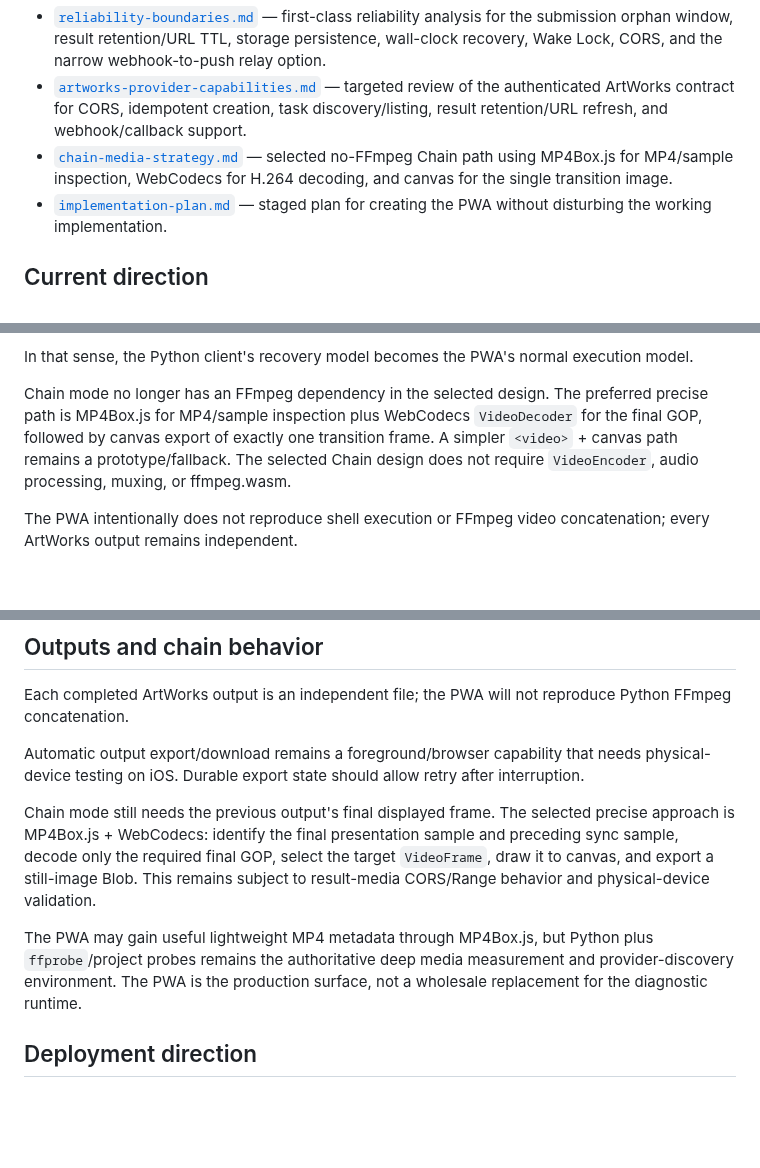
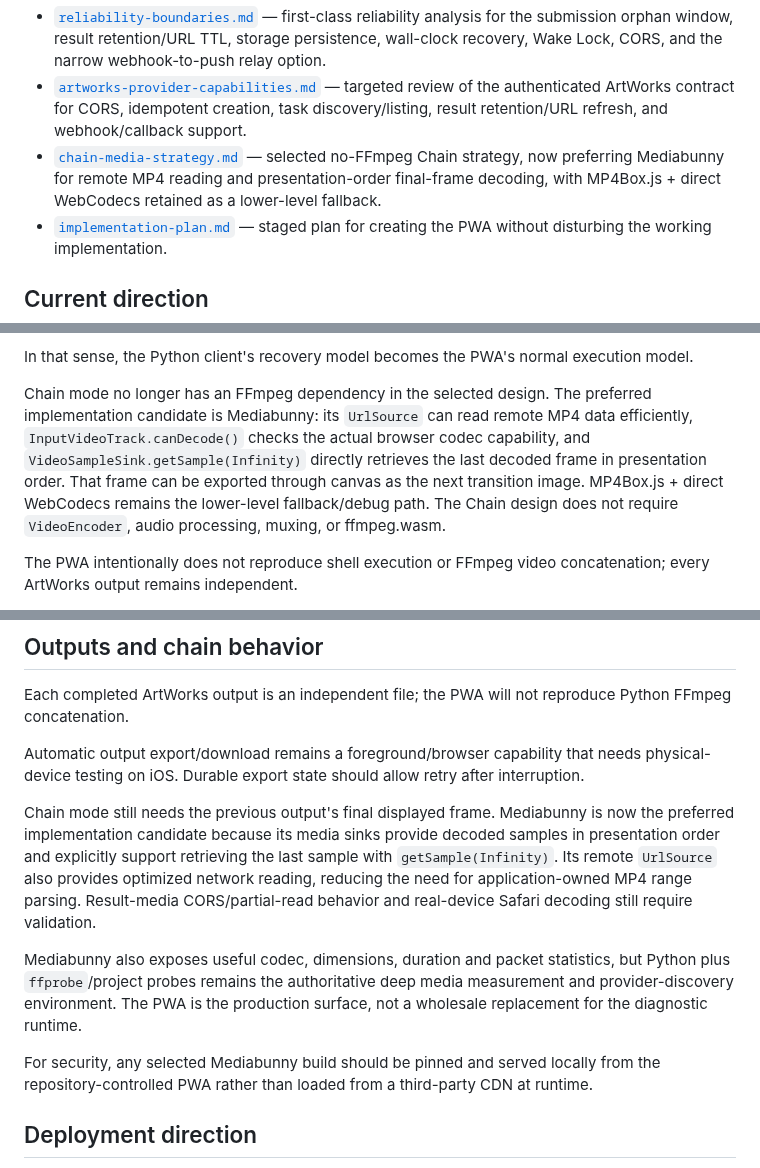
Before and after one commit to djebaz/pworksIphone, a Markdown page: devdocs/pwa/README.md, 3 parts joined by grey strips. Drawn GitHub-style; blank space fills up the shorter version.

Commit message:
Prefer Mediabunny for PWA chain extraction

```diff
--- a/devdocs/pwa/README.md
+++ b/devdocs/pwa/README.md
@@ -25,7 +25,7 @@ The existing runtime remains the behavioral reference during discovery. PWA work
 - [`python-runtime-parity.md`](python-runtime-parity.md) — direct comparison of the production Python state machine with browser/PWA equivalents, including foreground suspension semantics and remaining parity blockers.
 - [`reliability-boundaries.md`](reliability-boundaries.md) — first-class reliability analysis for the submission orphan window, result retention/URL TTL, storage persistence, wall-clock recovery, Wake Lock, CORS, and the narrow webhook-to-push relay option.
 - [`artworks-provider-capabilities.md`](artworks-provider-capabilities.md) — targeted review of the authenticated ArtWorks contract for CORS, idempotent creation, task discovery/listing, result retention/URL refresh, and webhook/callback support.
-- [`chain-media-strategy.md`](chain-media-strategy.md) — selected no-FFmpeg Chain path using MP4Box.js for MP4/sample inspection, WebCodecs for H.264 decoding, and canvas for the single transition image.
+- [`chain-media-strategy.md`](chain-media-strategy.md) — selected no-FFmpeg Chain strategy, now preferring Mediabunny for remote MP4 reading and presentation-order final-frame decoding, with MP4Box.js + direct WebCodecs retained as a lower-level fallback.
 - [`implementation-plan.md`](implementation-plan.md) — staged plan for creating the PWA without disturbing the working implementation.
 
 ## Current direction
@@ -59,7 +59,7 @@ The Python/a-Shell process attempts to keep polling continuously, while the PWA
 
 In that sense, the Python client's recovery model becomes the PWA's normal execution model.
 
-Chain mode no longer has an FFmpeg dependency in the selected design. The preferred precise path is MP4Box.js for MP4/sample inspection plus WebCodecs `VideoDecoder` for the final GOP, followed by canvas export of exactly one transition frame. A simpler `<video>` + canvas path remains a prototype/fallback. The selected Chain design does not require `VideoEncoder`, audio processing, muxing, or ffmpeg.wasm.
+Chain mode no longer has an FFmpeg dependency in the selected design. The preferred implementation candidate is Mediabunny: its `UrlSource` can read remote MP4 data efficiently, `InputVideoTrack.canDecode()` checks the actual browser codec capability, and `VideoSampleSink.getSample(Infinity)` directly retrieves the last decoded frame in presentation order. That frame can be exported through canvas as the next transition image. MP4Box.js + direct WebCodecs remains the lower-level fallback/debug path. The Chain design does not require `VideoEncoder`, audio processing, muxing, or ffmpeg.wasm.
 
 The PWA intentionally does not reproduce shell execution or FFmpeg video concatenation; every ArtWorks output remains independent.
 
@@ -135,9 +135,11 @@ Each completed ArtWorks output is an independent file; the PWA will not reproduc
 
 Automatic output export/download remains a foreground/browser capability that needs physical-device testing on iOS. Durable export state should allow retry after interruption.
 
-Chain mode still needs the previous output's final displayed frame. The selected precise approach is MP4Box.js + WebCodecs: identify the final presentation sample and preceding sync sample, decode only the required final GOP, select the target `VideoFrame`, draw it to canvas, and export a still-image Blob. This remains subject to result-media CORS/Range behavior and physical-device validation.
+Chain mode still needs the previous output's final displayed frame. Mediabunny is now the preferred implementation candidate because its media sinks provide decoded samples in presentation order and explicitly support retrieving the last sample with `getSample(Infinity)`. Its remote `UrlSource` also provides optimized network reading, reducing the need for application-owned MP4 range parsing. Result-media CORS/partial-read behavior and real-device Safari decoding still require validation.
 
-The PWA may gain useful lightweight MP4 metadata through MP4Box.js, but Python plus `ffprobe`/project probes remains the authoritative deep media measurement and provider-discovery environment. The PWA is the production surface, not a wholesale replacement for the diagnostic runtime.
+Mediabunny also exposes useful codec, dimensions, duration and packet statistics, but Python plus `ffprobe`/project probes remains the authoritative deep media measurement and provider-discovery environment. The PWA is the production surface, not a wholesale replacement for the diagnostic runtime.
+
+For security, any selected Mediabunny build should be pinned and served locally from the repository-controlled PWA rather than loaded from a third-party CDN at runtime.
 
 ## Deployment direction
 
```
Also changed, not shown: other parts of devdocs/pwa/README.md (+1 -1 lines).
